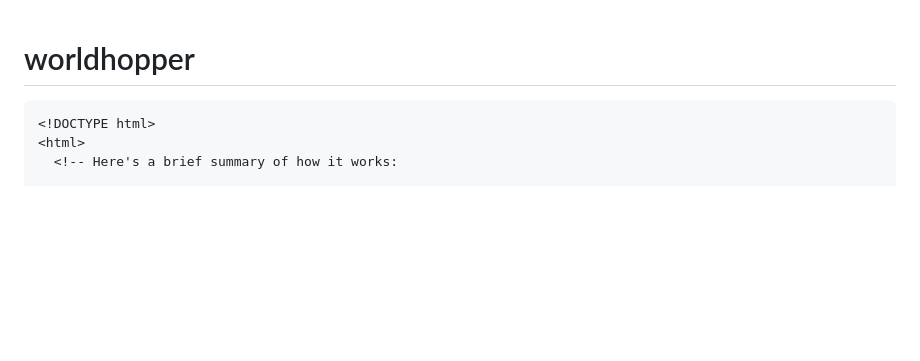
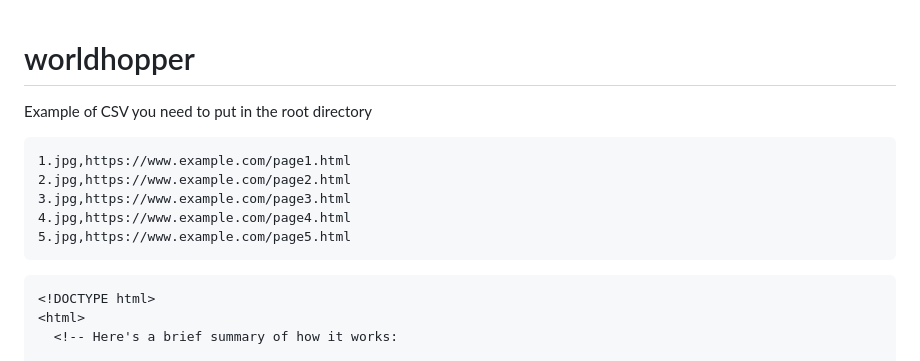
Before and after one commit to qiangjiadong/worldhopper-for-FSCHOOL-sound, a Markdown page: README.md, the part around the change. Drawn GitHub-style; blank space fills up the shorter version.

````diff
--- a/README.md
+++ b/README.md
@@ -1,4 +1,13 @@
 # worldhopper
+Example of CSV you need to put in the root directory
+
+```csv
+1.jpg,https://www.example.com/page1.html
+2.jpg,https://www.example.com/page2.html
+3.jpg,https://www.example.com/page3.html
+4.jpg,https://www.example.com/page4.html
+5.jpg,https://www.example.com/page5.html
+```
 
 ```html
 <!DOCTYPE html>
````
